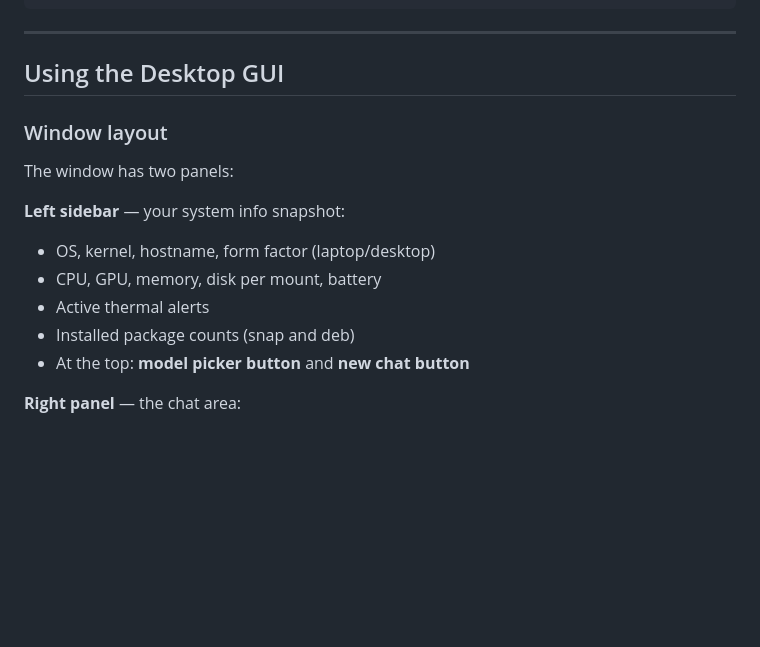
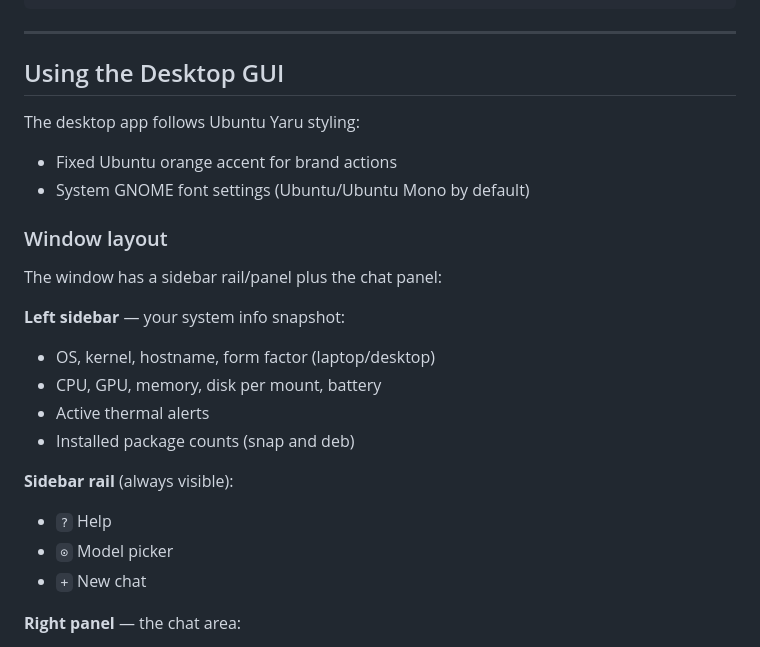
Before and after one commit to kenvandine/ask-ubuntu, a Markdown page: docs/user-guide.md, the part around the change. GitHub-like rendering; blank space fills up the shorter version.

```diff
--- a/docs/user-guide.md
+++ b/docs/user-guide.md
@@ -148,16 +148,24 @@ Responses appear as streaming text. Code blocks are highlighted. If the assistan
 
 ## Using the Desktop GUI
 
+The desktop app follows Ubuntu Yaru styling:
+- Fixed Ubuntu orange accent for brand actions
+- System GNOME font settings (Ubuntu/Ubuntu Mono by default)
+
 ### Window layout
 
-The window has two panels:
+The window has a sidebar rail/panel plus the chat panel:
 
 **Left sidebar** — your system info snapshot:
 - OS, kernel, hostname, form factor (laptop/desktop)
 - CPU, GPU, memory, disk per mount, battery
 - Active thermal alerts
 - Installed package counts (snap and deb)
-- At the top: **model picker button** and **new chat button**
+
+**Sidebar rail** (always visible):
+- `?` Help
+- `⊙` Model picker
+- `+` New chat
 
 **Right panel** — the chat area:
 - Your messages appear on the right in orange
```
Also changed, not shown: README.md (+13 -6 lines).
